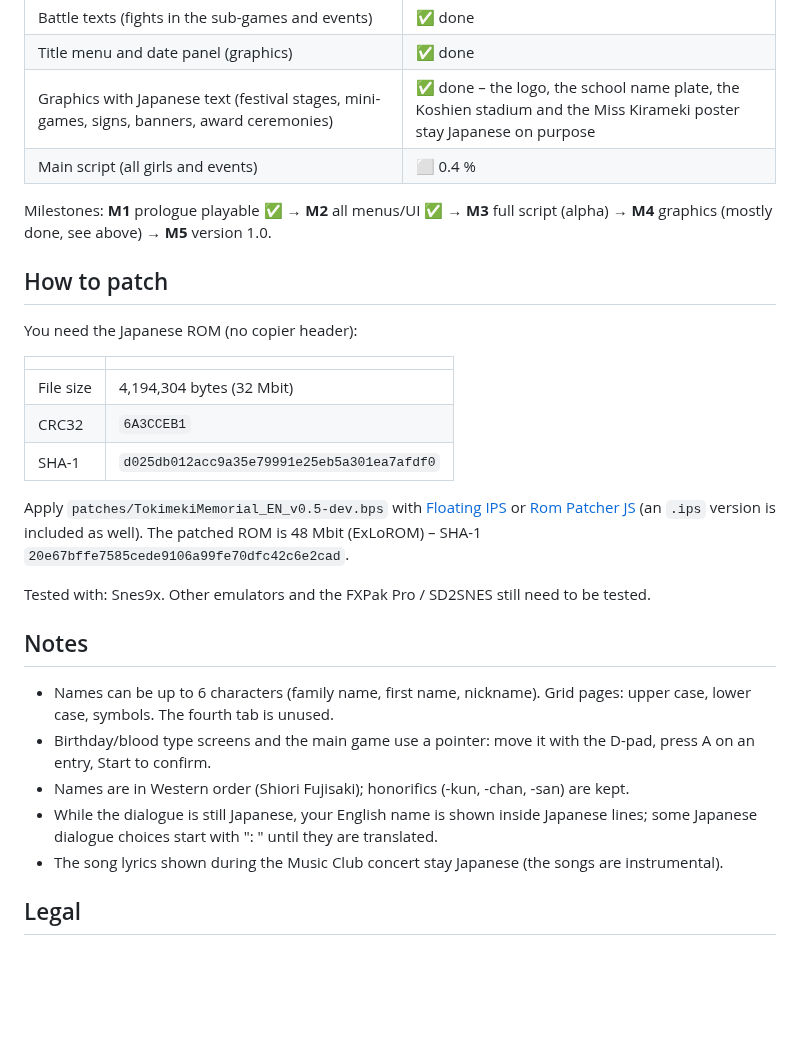
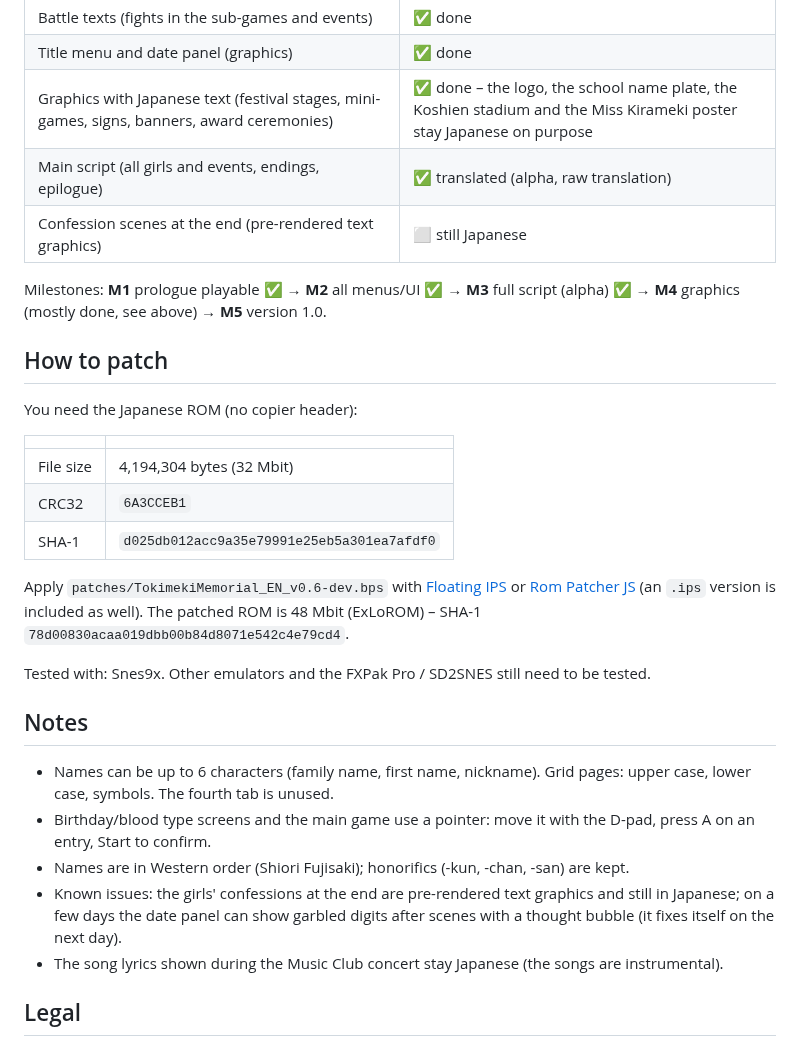
Before and after one commit to neocrypton/TokimekiMemorial_EN-snes-public, a Markdown page: README.md, the part around one of its changes. Rendered like a GitHub page; blank space fills up the shorter version.

```diff
--- a/README.md
+++ b/README.md
@@ -37,9 +39,10 @@ from Japanese into English.
 | Battle texts (fights in the sub-games and events) | ✅ done |
 | Title menu and date panel (graphics) | ✅ done |
 | Graphics with Japanese text (festival stages, mini-games, signs, banners, award ceremonies) | ✅ done – the logo, the school name plate, the Koshien stadium and the Miss Kirameki poster stay Japanese on purpose |
-| Main script (all girls and events) | ⬜ 0.4 % |
+| Main script (all girls and events, endings, epilogue) | ✅ translated (alpha, raw translation) |
+| Confession scenes at the end (pre-rendered text graphics) | ⬜ still Japanese |
 
-Milestones: **M1** prologue playable ✅ → **M2** all menus/UI ✅ → **M3** full script (alpha) →
+Milestones: **M1** prologue playable ✅ → **M2** all menus/UI ✅ → **M3** full script (alpha) ✅ →
 **M4** graphics (mostly done, see above) → **M5** version 1.0.
 
 ## How to patch
@@ -52,9 +55,9 @@ You need the Japanese ROM (no copier header):
 | CRC32 | `6A3CCEB1` |
 | SHA-1 | `d025db012acc9a35e79991e25eb5a301ea7afdf0` |
 
-Apply `patches/TokimekiMemorial_EN_v0.5-dev.bps` with [Floating IPS](https://www.romhacking.net/utilities/1040/)
+Apply `patches/TokimekiMemorial_EN_v0.6-dev.bps` with [Floating IPS](https://www.romhacking.net/utilities/1040/)
 or [Rom Patcher JS](https://www.marcrobledo.com/RomPatcher.js/) (an `.ips` version is included as well).
-The patched ROM is 48 Mbit (ExLoROM) – SHA-1 `20e67bffe7585cede9106a99fe70dfc42c6e2cad`.
+The patched ROM is 48 Mbit (ExLoROM) – SHA-1 `78d00830acaa019dbb00b84d8071e542c4e79cd4`.
 
 Tested with: Snes9x. Other emulators and the FXPak Pro / SD2SNES still need to be tested.
 
@@ -65,8 +68,9 @@ Tested with: Snes9x. Other emulators and the FXPak Pro / SD2SNES still need to b
 - Birthday/blood type screens and the main game use a pointer: move it with the D-pad, press A on an
   entry, Start to confirm.
 - Names are in Western order (Shiori Fujisaki); honorifics (-kun, -chan, -san) are kept.
-- While the dialogue is still Japanese, your English name is shown inside Japanese lines; some
-  Japanese dialogue choices start with ": " until they are translated.
+- Known issues: the girls' confessions at the end are pre-rendered text graphics and still in
+  Japanese; on a few days the date panel can show garbled digits after scenes with a thought
+  bubble (it fixes itself on the next day).
 - The song lyrics shown during the Music Club concert stay Japanese (the songs are instrumental).
 
 ## Legal
```
Also changed, not shown: other parts of README.md (+8 -6 lines), screenshots/24_library.png (added), screenshots/25_mio.png (added), screenshots/26_choice.png (added), screenshots/27_epilogue.png (added), 4 other files.
